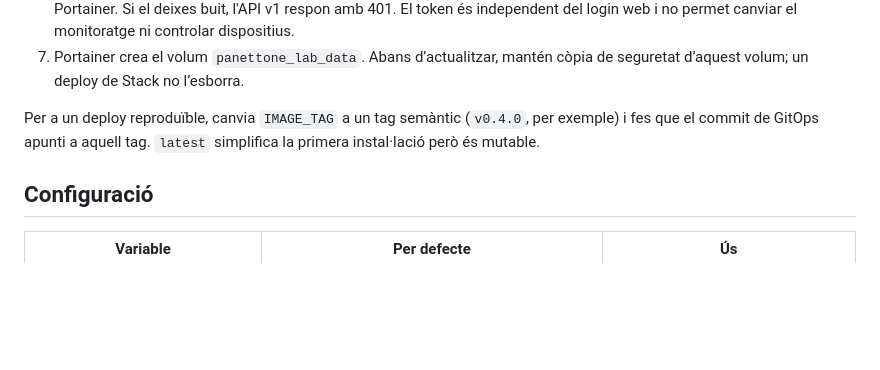
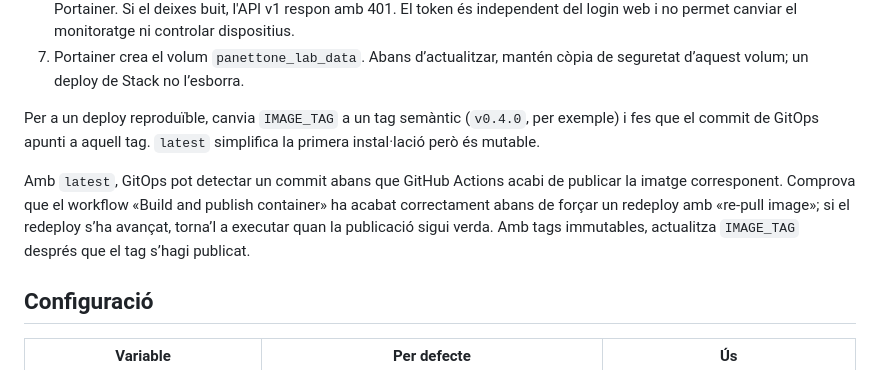
Before and after one commit to gmuntal/Panettone_Lab, a Markdown page: README.md, the part around the change. Drawn GitHub-style; blank space fills up the shorter version.

Commit message:
Document GitOps image publication timing

```diff
--- a/README.md
+++ b/README.md
@@ -50,6 +50,8 @@ En producció amb HTTPS, defineix `SESSION_COOKIE_SECURE=true`. Mantén el serve
 
 Per a un deploy reproduïble, canvia `IMAGE_TAG` a un tag semàntic (`v0.4.0`, per exemple) i fes que el commit de GitOps apunti a aquell tag. `latest` simplifica la primera instal·lació però és mutable.
 
+Amb `latest`, GitOps pot detectar un commit abans que GitHub Actions acabi de publicar la imatge corresponent. Comprova que el workflow «Build and publish container» ha acabat correctament abans de forçar un redeploy amb «re-pull image»; si el redeploy s’ha avançat, torna’l a executar quan la publicació sigui verda. Amb tags immutables, actualitza `IMAGE_TAG` després que el tag s’hagi publicat.
+
 ## Configuració
 
 | Variable | Per defecte | Ús |
```
